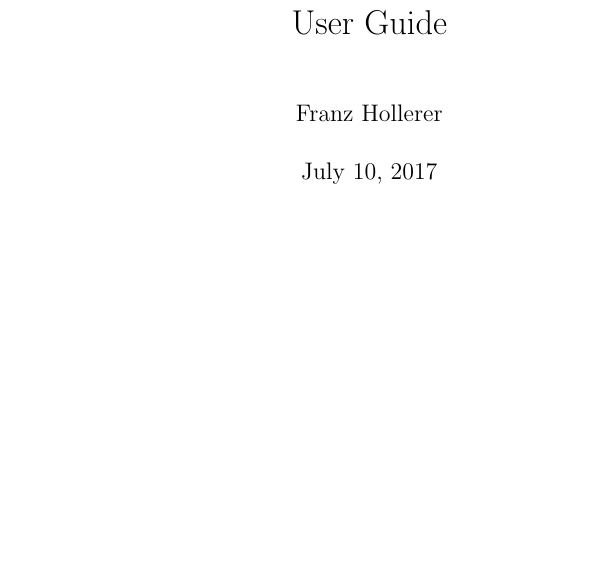
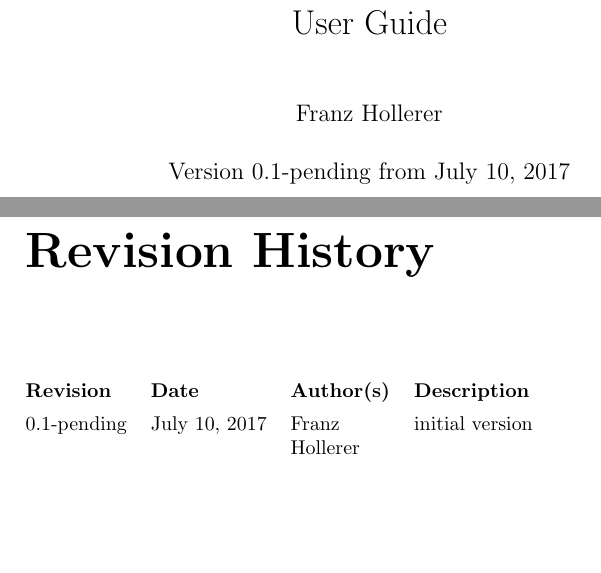
Before and after one commit to hodea/hodea-doc, a LaTeX document (hodea-lib-ug/hodea-lib-ug.tex): part of page 1 of 3 before the commit and two parts of pages 1 and 2 of 4 after it, the two joined at a grey line, cut so that both start at the same text, the shorter picture padded with empty space. Compiled offline with pdfLaTeX.

Commit message:
history added

```diff
--- a/hodea-lib-ug/hodea-lib-ug.tex
+++ b/hodea-lib-ug/hodea-lib-ug.tex
@@ -1,14 +1,20 @@
 \documentclass[a4paper]{report}
+\usepackage{vhistory}
 
 \begin{document}
 
 \title{HODEA Source Code Library\\
 User Guide}
 \author{Franz Hollerer}
+\date{Version 0.1-pending from \today}
 
 \maketitle
+
+\begin{versionhistory}
+  \vhEntry{0.1-pending}{July 10, 2017}{Franz Hollerer}{initial version}
+\end{versionhistory}
+
 \tableofcontents
-
 \include{introduction}
 
 
```
Also changed, not shown: hodea-lib-ug/Makefile.
